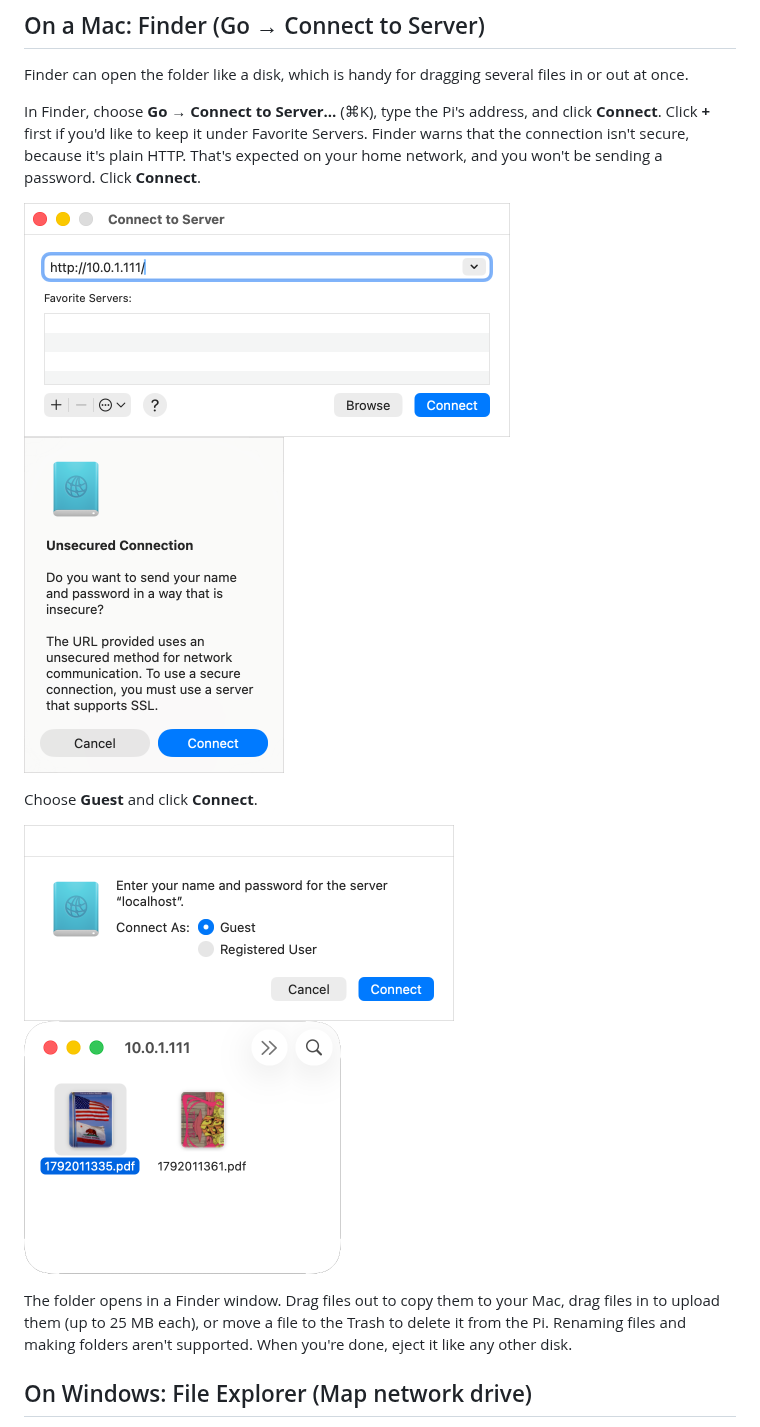
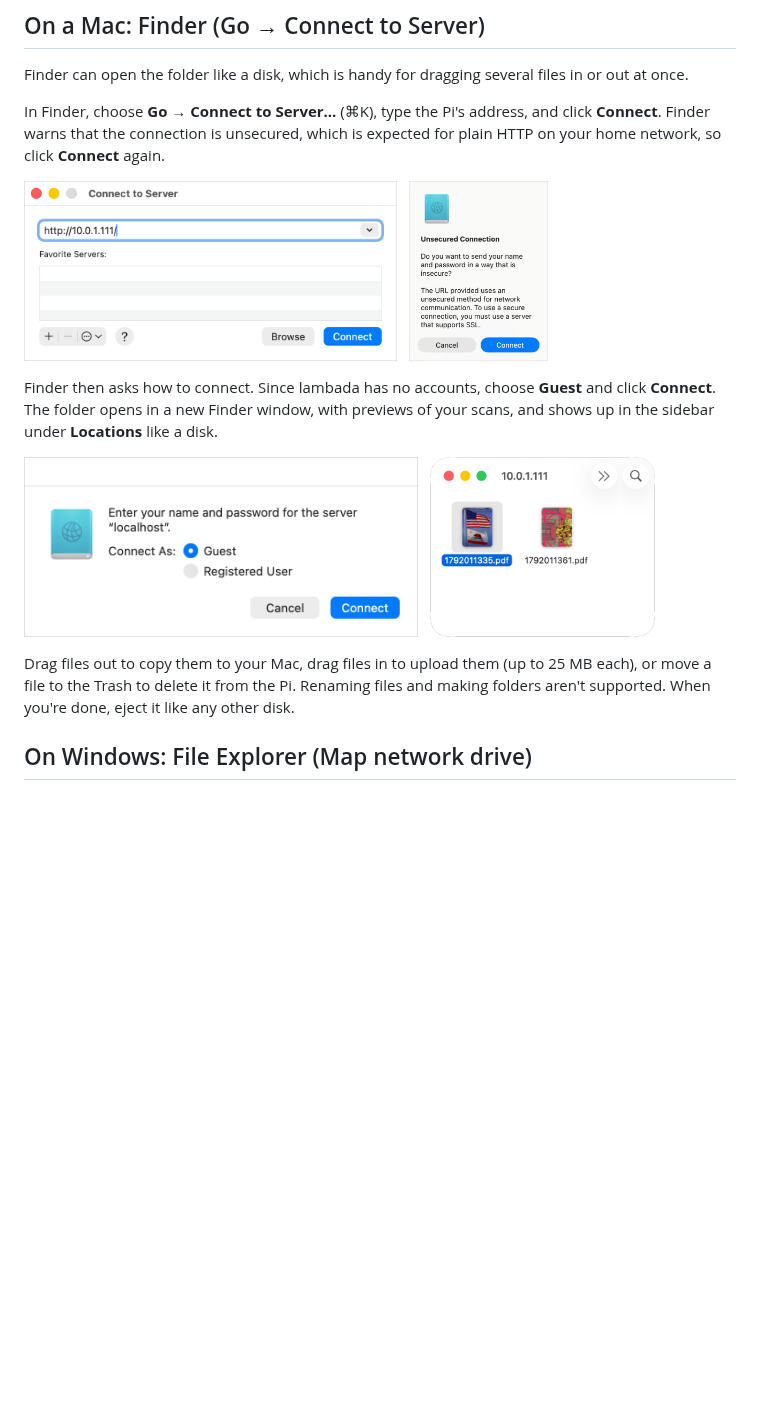
Before and after one commit to woodie/lambada, a Markdown page: docs/USAGE.md, the part around the change. Drawn GitHub-style; blank space fills up the shorter version.

Commit message:
USAGE: tighter Finder steps, two smaller screenshots per row
Co-Authored-By: Claude Opus 5.5 <noreply@anthropic.com>
Claude-Session: https://claude.ai/code/session_01USzhSrNfTNMKrHTgNCJEEV

```diff
--- a/docs/USAGE.md
+++ b/docs/USAGE.md
@@ -29,23 +29,24 @@ Finder can open the folder like a disk, which is handy for dragging several
 files in or out at once.
 
 In Finder, choose **Go → Connect to Server…** (⌘K), type the Pi's address,
-and click **Connect**. Click **+** first if you'd like to keep it under
-Favorite Servers. Finder warns that the connection isn't secure, because it's plain HTTP.
-That's expected on your home network, and you won't be sending a
-password. Click **Connect**.
+and click **Connect**. Finder warns that the connection is unsecured, which
+is expected for plain HTTP on your home network, so click **Connect** again.
 
-   <img width="486" alt="Connect to Server, with the Pi's address" src="connect.png"> &nbsp;
-   <img width="260" alt="The Unsecured Connection warning" src="unsecure.png">
+<img height="180" alt="Connect to Server, with the Pi's address" src="connect.png"> &nbsp;
+<img height="180" alt="The Unsecured Connection warning" src="unsecure.png">
 
-Choose **Guest** and click **Connect**.
+Finder then asks how to connect. Since lambada has no accounts, choose
+**Guest** and click **Connect**. The folder opens in a new Finder window,
+with previews of your scans, and shows up in the sidebar under
+**Locations** like a disk.
 
-   <img width="430" alt="Connect As: Guest" src="guest.png"> &nbsp;
-   <img width="317" alt="File listing src" src="mount.png">
+<img height="180" alt="Connect As: Guest" src="guest.png"> &nbsp;
+<img height="180" alt="The folder in Finder" src="mount.png">
 
-The folder opens in a Finder window. Drag files out to copy them to your Mac,
-drag files in to upload them (up to 25 MB each), or move a file to the Trash
-to delete it from the Pi. Renaming files and making folders aren't
-supported. When you're done, eject it like any other disk.
+Drag files out to copy them to your Mac, drag files in to upload them (up to
+25 MB each), or move a file to the Trash to delete it from the Pi. Renaming
+files and making folders aren't supported. When you're done, eject it like
+any other disk.
 
 ## On Windows: File Explorer (Map network drive)
 
```
